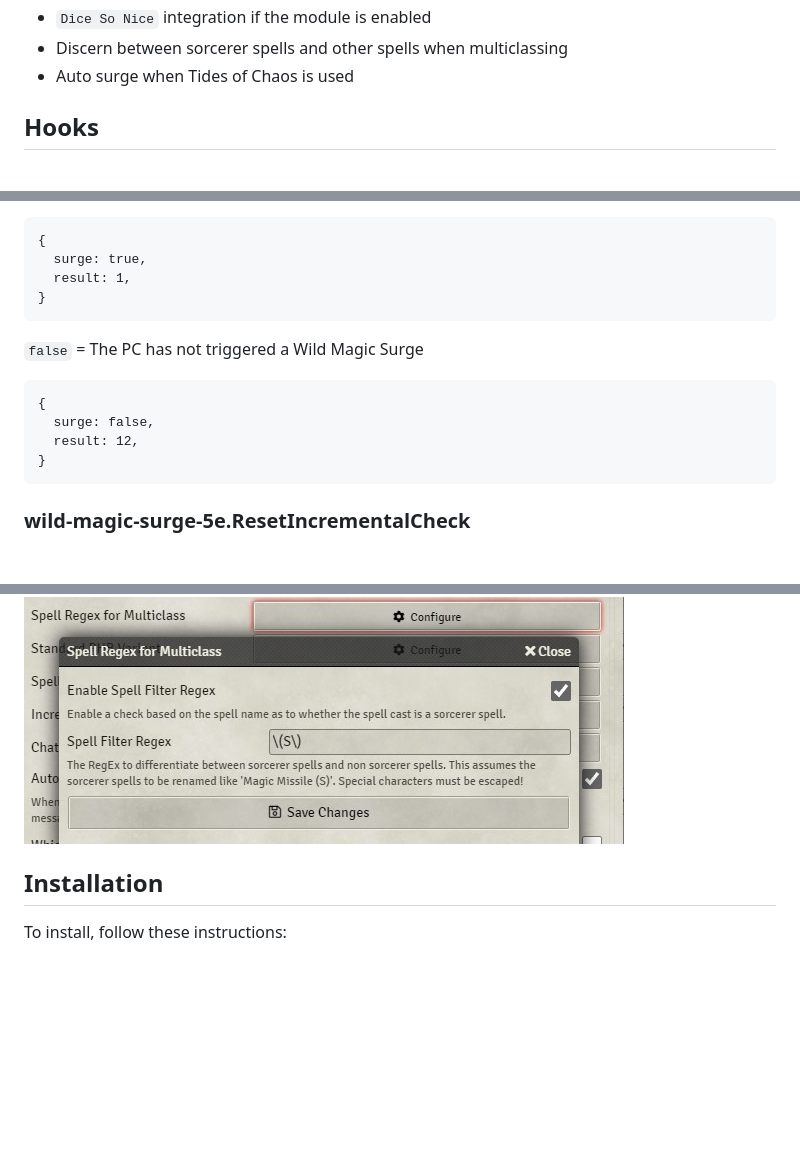
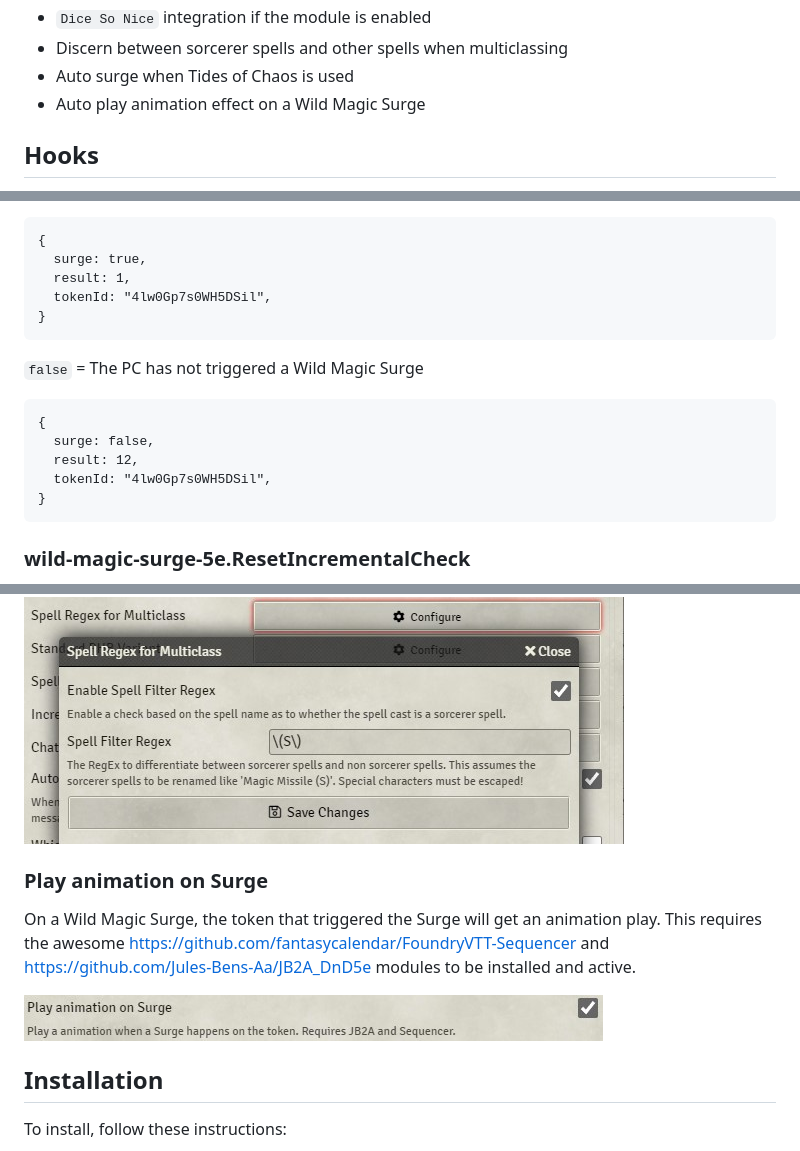
Before and after one commit to johnnolan/wild-magic-surge-5e, a Markdown page: README.md, 3 parts joined by grey strips. Drawn GitHub-style; pictures changed too: images/play-animation.jpg (added); blank space fills up the shorter version.

Commit message:
Automatically trigger animation on a Surge

````diff
--- a/README.md
+++ b/README.md
@@ -43,6 +43,7 @@ Also
 - `Dice So Nice` integration if the module is enabled
 - Discern between sorcerer spells and other spells when multiclassing
 - Auto surge when Tides of Chaos is used
+- Auto play animation effect on a Wild Magic Surge
 
 ## Hooks
 
@@ -104,6 +105,7 @@ Runs when you set the module to auto roll a check for you. The result of the rol
 {
   surge: true,
   result: 1,
+  tokenId: "4lw0Gp7s0WH5DSil",
 }
 ```
 
@@ -113,6 +115,7 @@ Runs when you set the module to auto roll a check for you. The result of the rol
 {
   surge: false,
   result: 12,
+  tokenId: "4lw0Gp7s0WH5DSil",
 }
 ```
 
@@ -241,6 +244,12 @@ Special thanks to [Jakob Huber](https://github.com/gh7531) for this suggestion a
 
 [![Spell Regex for Multiclass spells](https://raw.githubusercontent.com/johnnolan/wild-magic-surge-5e/main/images/multiclass-regex.jpg)](https://raw.githubusercontent.com/johnnolan/wild-magic-surge-5e/main/images/multiclass-regex.jpg)
 
+### Play animation on Surge
+
+On a Wild Magic Surge, the token that triggered the Surge will get an animation play. This requires the awesome [https://github.com/fantasycalendar/FoundryVTT-Sequencer](Sequencer) and [https://github.com/Jules-Bens-Aa/JB2A_DnD5e](JB2A) modules to be installed and active.
+
+[![Play animation on Surge](https://raw.githubusercontent.com/johnnolan/wild-magic-surge-5e/main/images/play-animation.jpg)](https://raw.githubusercontent.com/johnnolan/wild-magic-surge-5e/main/images/play-animation.jpg)
+
 
 ## Installation
 
````
Also changed, not shown: 5 other files.
